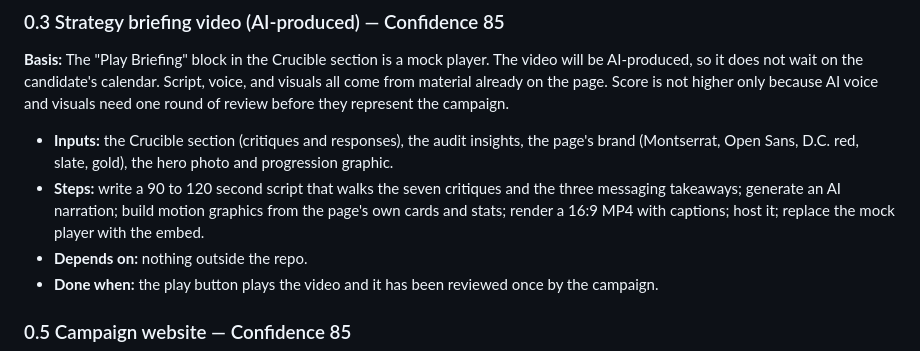
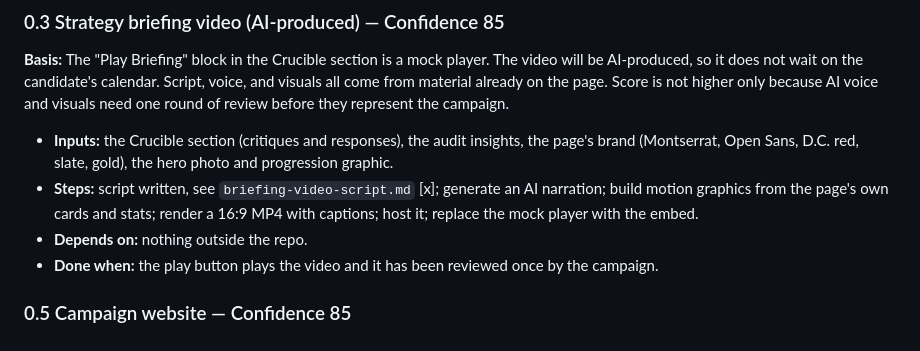
Before and after one commit to branderboy/Get-The-Change-You-Deserve, a Markdown page: ASSETS.md, the part around one of its changes. Drawn GitHub-style.

Commit message:
Add the briefing video script (asset 0.3, step one)
Co-Authored-By: Claude Fable 5.1 <noreply@anthropic.com>
Claude-Session: https://claude.ai/code/session_014qNUwSWKK2QTUMBcquv9Ui

```diff
--- a/ASSETS.md
+++ b/ASSETS.md
@@ -90,7 +90,7 @@ Work runs in this order because each step feeds the next. Weeks are relative to
 ### 0.3 Strategy briefing video (AI-produced) — Confidence 85
 **Basis:** The "Play Briefing" block in the Crucible section is a mock player. The video will be AI-produced, so it does not wait on the candidate's calendar. Script, voice, and visuals all come from material already on the page. Score is not higher only because AI voice and visuals need one round of review before they represent the campaign.
 - **Inputs:** the Crucible section (critiques and responses), the audit insights, the page's brand (Montserrat, Open Sans, D.C. red, slate, gold), the hero photo and progression graphic.
-- **Steps:** write a 90 to 120 second script that walks the seven critiques and the three messaging takeaways; generate an AI narration; build motion graphics from the page's own cards and stats; render a 16:9 MP4 with captions; host it; replace the mock player with the embed.
+- **Steps:** script written, see `briefing-video-script.md` [x]; generate an AI narration; build motion graphics from the page's own cards and stats; render a 16:9 MP4 with captions; host it; replace the mock player with the embed.
 - **Depends on:** nothing outside the repo.
 - **Done when:** the play button plays the video and it has been reviewed once by the campaign.
 
```
Also changed, not shown: other parts of ASSETS.md (+1 -1 lines), briefing-video-script.md (added, +55 -0 lines).
